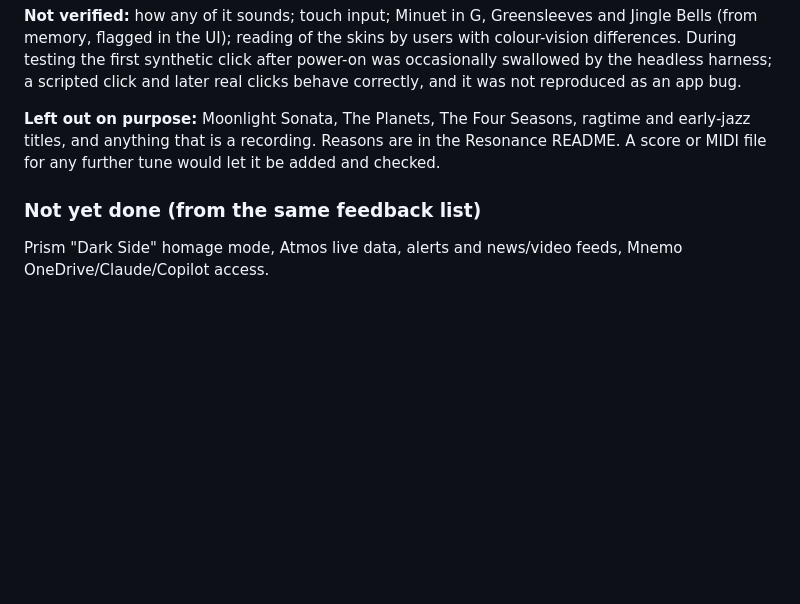
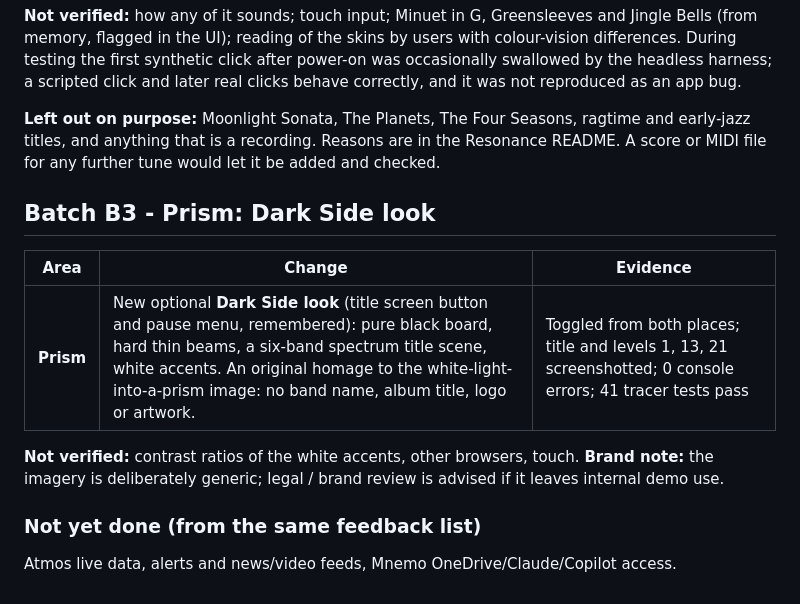
Before and after one commit to RandBrand42/Claude-Code-Showcase, a Markdown page: CHANGELOG.md, the part around the change. GitHub-like rendering; blank space fills up the shorter version.

```diff
--- a/CHANGELOG.md
+++ b/CHANGELOG.md
@@ -50,5 +50,13 @@ Also: Orbital and Mnemo gained inline favicons (they logged a 404 for `/favicon.
 
 **Left out on purpose:** Moonlight Sonata, The Planets, The Four Seasons, ragtime and early-jazz titles, and anything that is a recording. Reasons are in the Resonance README. A score or MIDI file for any further tune would let it be added and checked.
 
+## Batch B3 - Prism: Dark Side look
+
+| Area | Change | Evidence |
+|---|---|---|
+| **Prism** | New optional **Dark Side look** (title screen button and pause menu, remembered): pure black board, hard thin beams, a six-band spectrum title scene, white accents. An original homage to the white-light-into-a-prism image: no band name, album title, logo or artwork. | Toggled from both places; title and levels 1, 13, 21 screenshotted; 0 console errors; 41 tracer tests pass |
+
+**Not verified:** contrast ratios of the white accents, other browsers, touch. **Brand note:** the imagery is deliberately generic; legal / brand review is advised if it leaves internal demo use.
+
 ### Not yet done (from the same feedback list)
-Prism "Dark Side" homage mode, Atmos live data, alerts and news/video feeds, Mnemo OneDrive/Claude/Copilot access.
+Atmos live data, alerts and news/video feeds, Mnemo OneDrive/Claude/Copilot access.
```
Also changed, not shown: README.md (+3 -2 lines), prism/README.md (+19 -0 lines), prism/screenshots/dark-side-level.png (added), prism/screenshots/dark-side.png (added), 3 other files.
